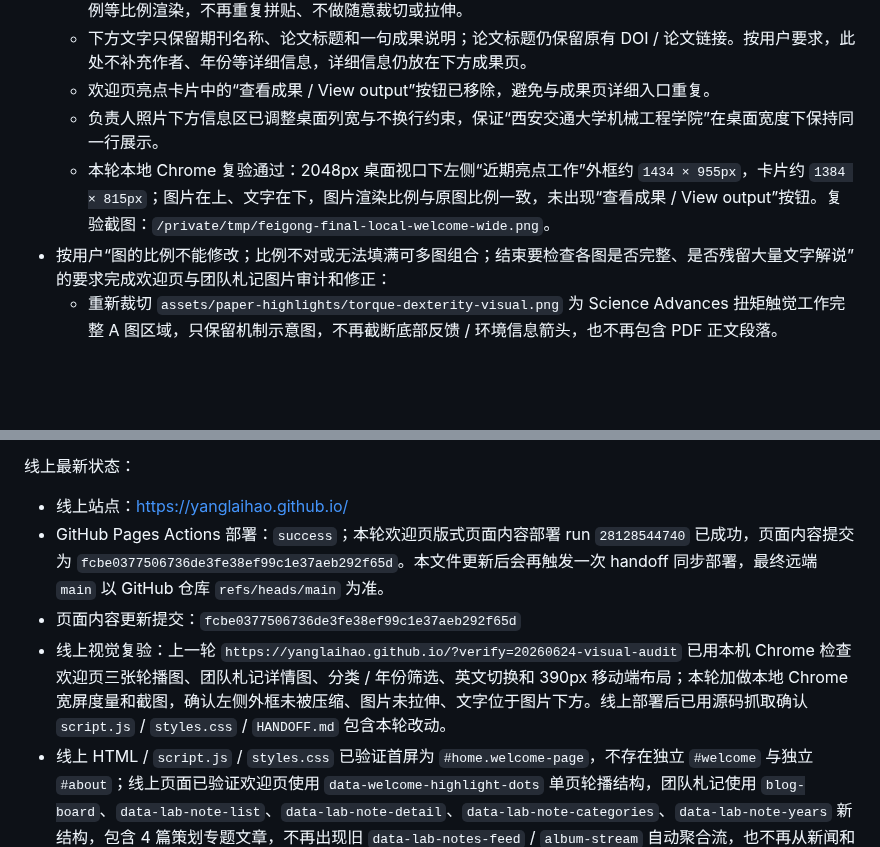
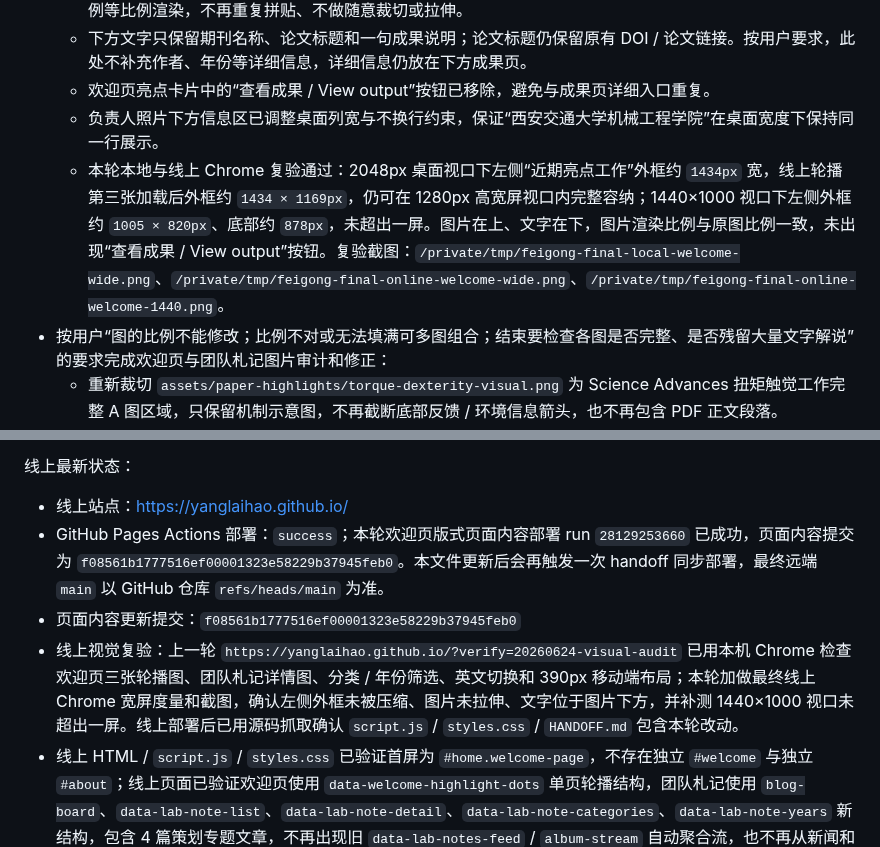
Before and after one commit to yanglaihao/yanglaihao.github.io, a Markdown page: HANDOFF.md, 2 parts joined by grey strips. Drawn GitHub-style; blank space fills up the shorter version.

Commit message:
Refine welcome highlight layout

```diff
--- a/HANDOFF.md
+++ b/HANDOFF.md
@@ -13,7 +13,7 @@
   - 下方文字只保留期刊名称、论文标题和一句成果说明；论文标题仍保留原有 DOI / 论文链接。按用户要求，此处不补充作者、年份等详细信息，详细信息仍放在下方成果页。
   - 欢迎页亮点卡片中的“查看成果 / View output”按钮已移除，避免与成果页详细入口重复。
   - 负责人照片下方信息区已调整桌面列宽与不换行约束，保证“西安交通大学机械工程学院”在桌面宽度下保持同一行展示。
-  - 本轮本地 Chrome 复验通过：2048px 桌面视口下左侧“近期亮点工作”外框约 `1434 × 955px`，卡片约 `1384 × 815px`；图片在上、文字在下，图片渲染比例与原图比例一致，未出现“查看成果 / View output”按钮。复验截图：`/private/tmp/feigong-final-local-welcome-wide.png`。
+  - 本轮本地与线上 Chrome 复验通过：2048px 桌面视口下左侧“近期亮点工作”外框约 `1434px` 宽，线上轮播第三张加载后外框约 `1434 × 1169px`，仍可在 1280px 高宽屏视口内完整容纳；1440×1000 视口下左侧外框约 `1005 × 820px`、底部约 `878px`，未超出一屏。图片在上、文字在下，图片渲染比例与原图比例一致，未出现“查看成果 / View output”按钮。复验截图：`/private/tmp/feigong-final-local-welcome-wide.png`、`/private/tmp/feigong-final-online-welcome-wide.png`、`/private/tmp/feigong-final-online-welcome-1440.png`。
 - 按用户“图的比例不能修改；比例不对或无法填满可多图组合；结束要检查各图是否完整、是否残留大量文字解说”的要求完成欢迎页与团队札记图片审计和修正：
   - 重新裁切 `assets/paper-highlights/torque-dexterity-visual.png` 为 Science Advances 扭矩触觉工作完整 A 图区域，只保留机制示意图，不再截断底部反馈 / 环境信息箭头，也不再包含 PDF 正文段落。
   - 重新裁切 `assets/paper-highlights/contact-aided-continuum-visual.png` 为 IEEE T-RO 接触辅助连续体机器人完整 (b) 机械结构设计图，避免上一版左侧设备图底部被切断或带入下方残缺小图。
@@ -62,9 +62,9 @@
 线上最新状态：
 
 - 线上站点：https://yanglaihao.github.io/
-- GitHub Pages Actions 部署：`success`；本轮欢迎页版式页面内容部署 run `28128544740` 已成功，页面内容提交为 `fcbe0377506736de3fe38ef99c1e37aeb292f65d`。本文件更新后会再触发一次 handoff 同步部署，最终远端 `main` 以 GitHub 仓库 `refs/heads/main` 为准。
-- 页面内容更新提交：`fcbe0377506736de3fe38ef99c1e37aeb292f65d`
-- 线上视觉复验：上一轮 `https://yanglaihao.github.io/?verify=20260624-visual-audit` 已用本机 Chrome 检查欢迎页三张轮播图、团队札记详情图、分类 / 年份筛选、英文切换和 390px 移动端布局；本轮加做本地 Chrome 宽屏度量和截图，确认左侧外框未被压缩、图片未拉伸、文字位于图片下方。线上部署后已用源码抓取确认 `script.js` / `styles.css` / `HANDOFF.md` 包含本轮改动。
+- GitHub Pages Actions 部署：`success`；本轮欢迎页版式页面内容部署 run `28129253660` 已成功，页面内容提交为 `f08561b1777516ef00001323e58229b37945feb0`。本文件更新后会再触发一次 handoff 同步部署，最终远端 `main` 以 GitHub 仓库 `refs/heads/main` 为准。
+- 页面内容更新提交：`f08561b1777516ef00001323e58229b37945feb0`
+- 线上视觉复验：上一轮 `https://yanglaihao.github.io/?verify=20260624-visual-audit` 已用本机 Chrome 检查欢迎页三张轮播图、团队札记详情图、分类 / 年份筛选、英文切换和 390px 移动端布局；本轮加做最终线上 Chrome 宽屏度量和截图，确认左侧外框未被压缩、图片未拉伸、文字位于图片下方，并补测 1440×1000 视口未超出一屏。线上部署后已用源码抓取确认 `script.js` / `styles.css` / `HANDOFF.md` 包含本轮改动。
 - 线上 HTML / `script.js` / `styles.css` 已验证首屏为 `#home.welcome-page`，不存在独立 `#welcome` 与独立 `#about`；线上页面已验证欢迎页使用 `data-welcome-highlight-dots` 单页轮播结构，团队札记使用 `blog-board`、`data-lab-note-list`、`data-lab-note-detail`、`data-lab-note-categories`、`data-lab-note-years` 新结构，包含 4 篇策划专题文章，不再出现旧 `data-lab-notes-feed` / `album-stream` 自动聚合流，也不再从新闻和获奖条目重复抽取内容。新增三张 `*-visual.png` 核心图资源线上均返回 200。
 - `.nojekyll` 修复提交：`46a12113d35046f8d13a29af602745b515de09e6`
 
```
Also changed, not shown: other parts of HANDOFF.md (+1 -1 lines).
